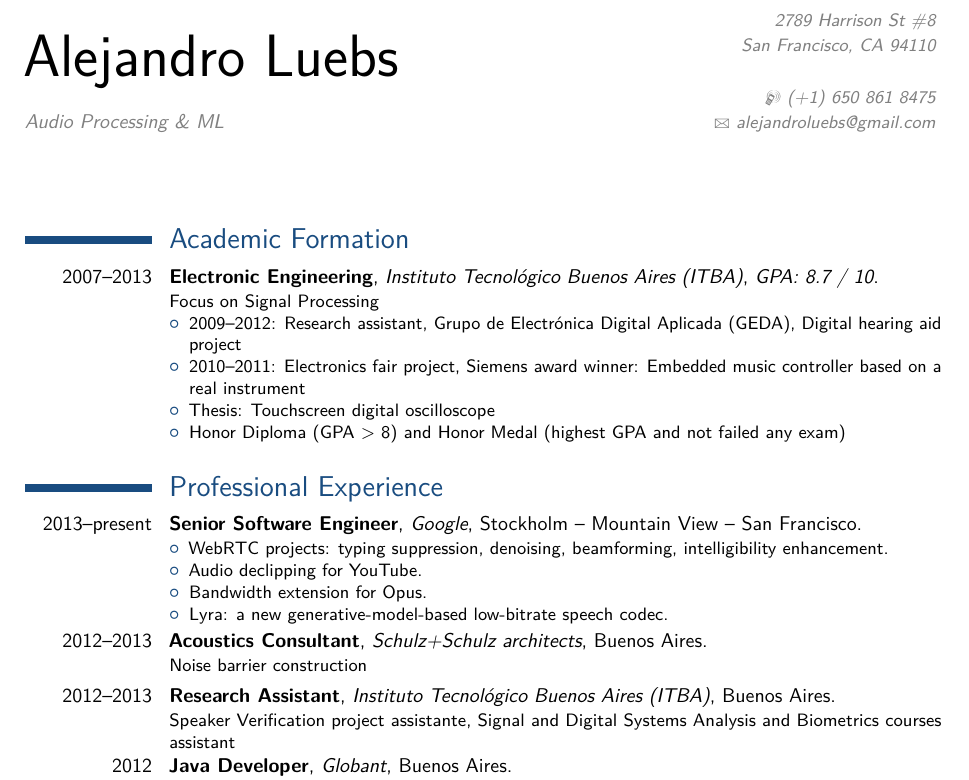
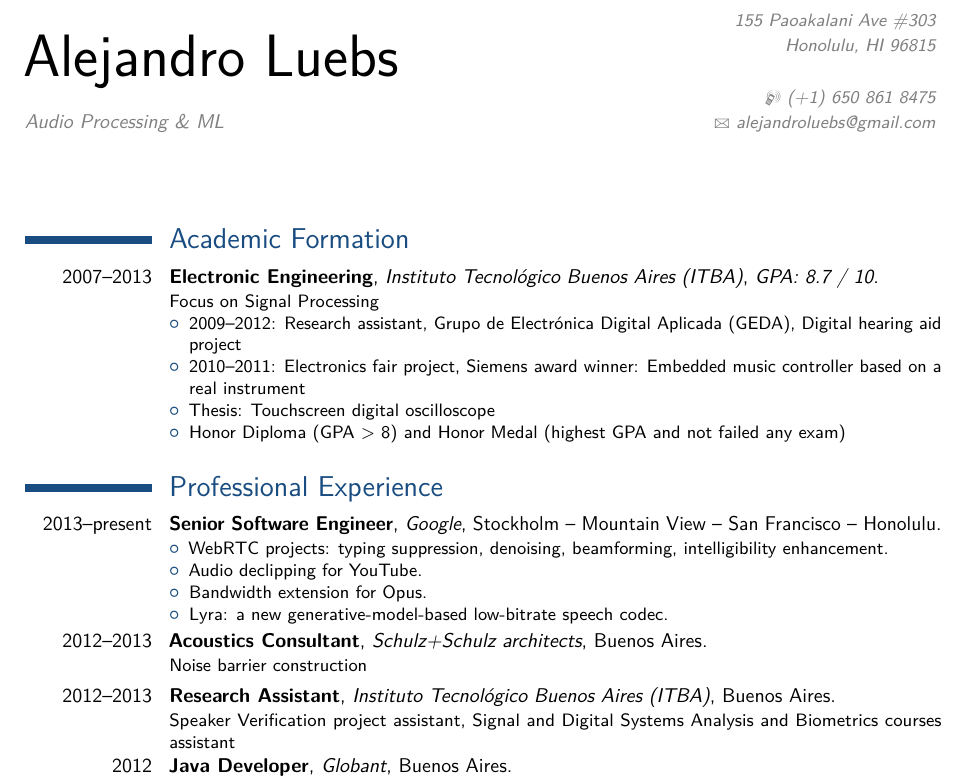
Before and after one commit to aluebs/resume, a LaTeX CV (CV.tex): part of the page, cut at the place of the change. Compiled offline with pdfLaTeX.

Commit message:
Move to Hawaii

```diff
--- a/CV.tex
+++ b/CV.tex
@@ -26,7 +26,7 @@
 \firstname{Alejandro}
 \familyname{Luebs}
 \title{Audio Processing \& ML}                   % dato opcional, elimine la linea si no desea el dato
-\address{2789 Harrison St \#8}{San Francisco, CA 94110}{} % dato opcional, elimine la linea si no desea el dato
+\address{155 Paoakalani Ave \#303}{Honolulu, HI 96815}{} % dato opcional, elimine la linea si no desea el dato
 \mobile{(+1) 650 861 8475}                            % dato opcional, elimine la linea si no desea el dato
 %\phone{(+5411) 4 737 7599}                             % dato opcional, elimine la linea si no desea el dato
 %\fax{(+5411) 4 737 5895}                               % dato opcional, elimine la linea si no desea el dato
@@ -63,7 +63,7 @@
 \end{itemize}}
 
 \section{Professional Experience}
-\cventry{2013--present}{Senior Software Engineer}{Google}{Stockholm -- Mountain View -- San Francisco}{}{
+\cventry{2013--present}{Senior Software Engineer}{Google}{Stockholm -- Mountain View -- San Francisco -- Honolulu}{}{
 \begin{itemize}
 \item WebRTC projects: typing suppression, denoising, beamforming, intelligibility enhancement.
 \item Audio declipping for YouTube.
@@ -71,7 +71,7 @@
 \item Lyra: a new generative-model-based low-bitrate speech codec.
 \end{itemize}}
 \cventry{2012--2013}{Acoustics Consultant}{Schulz+Schulz architects}{Buenos Aires}{}{Noise barrier construction}
-\cventry{2012--2013}{Research Assistant}{Instituto Tecnol\'ogico Buenos Aires (ITBA)}{Buenos Aires}{}{Speaker Verification project assistante, Signal and Digital Systems Analysis and Biometrics courses assistant}
+\cventry{2012--2013}{Research Assistant}{Instituto Tecnol\'ogico Buenos Aires (ITBA)}{Buenos Aires}{}{Speaker Verification project assistant, Signal and Digital Systems Analysis and Biometrics courses assistant}
 \cventry{2012}{Java Developer}{Globant}{Buenos Aires}{}{Ugrow program, JWT account}
 
 \section{Languages}
```
